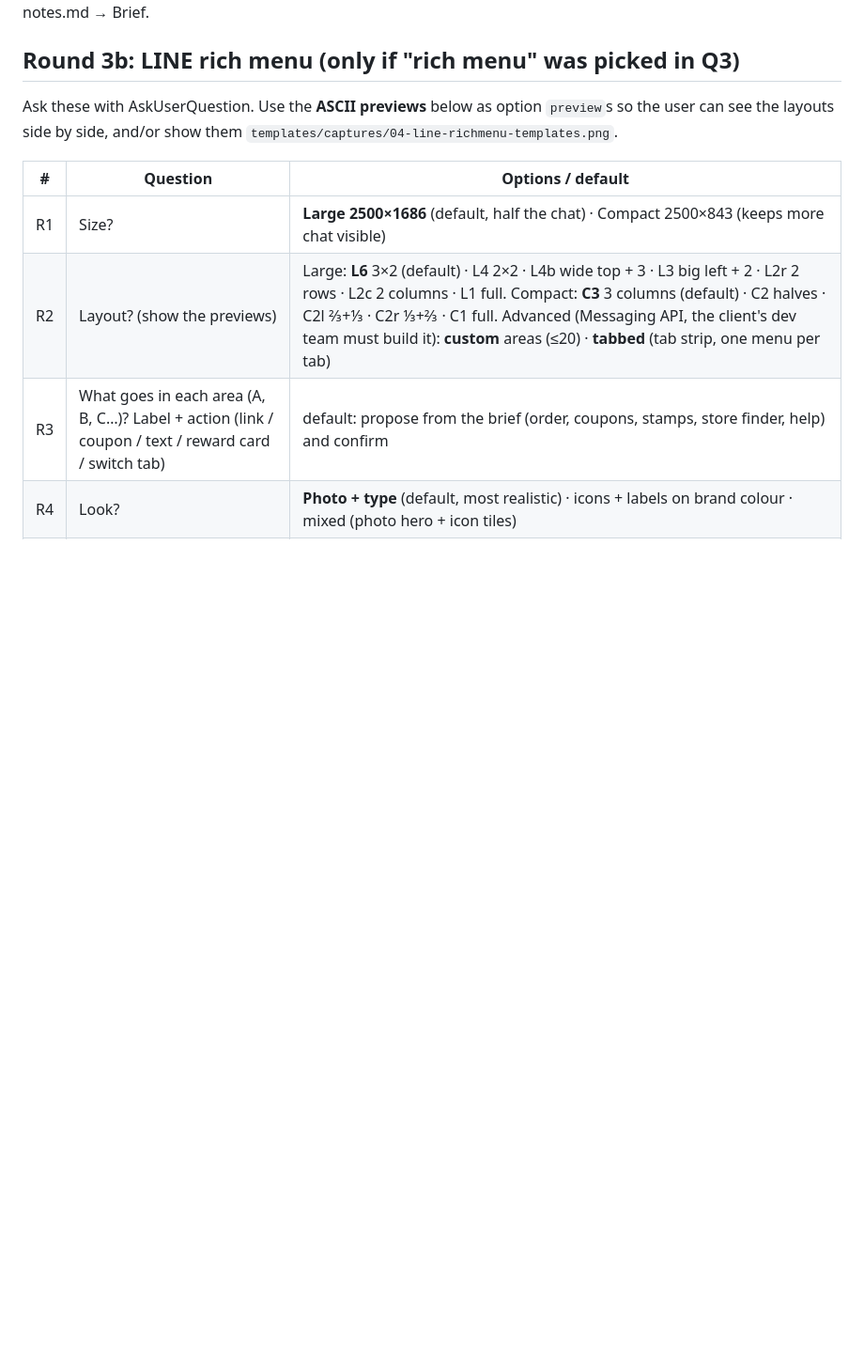
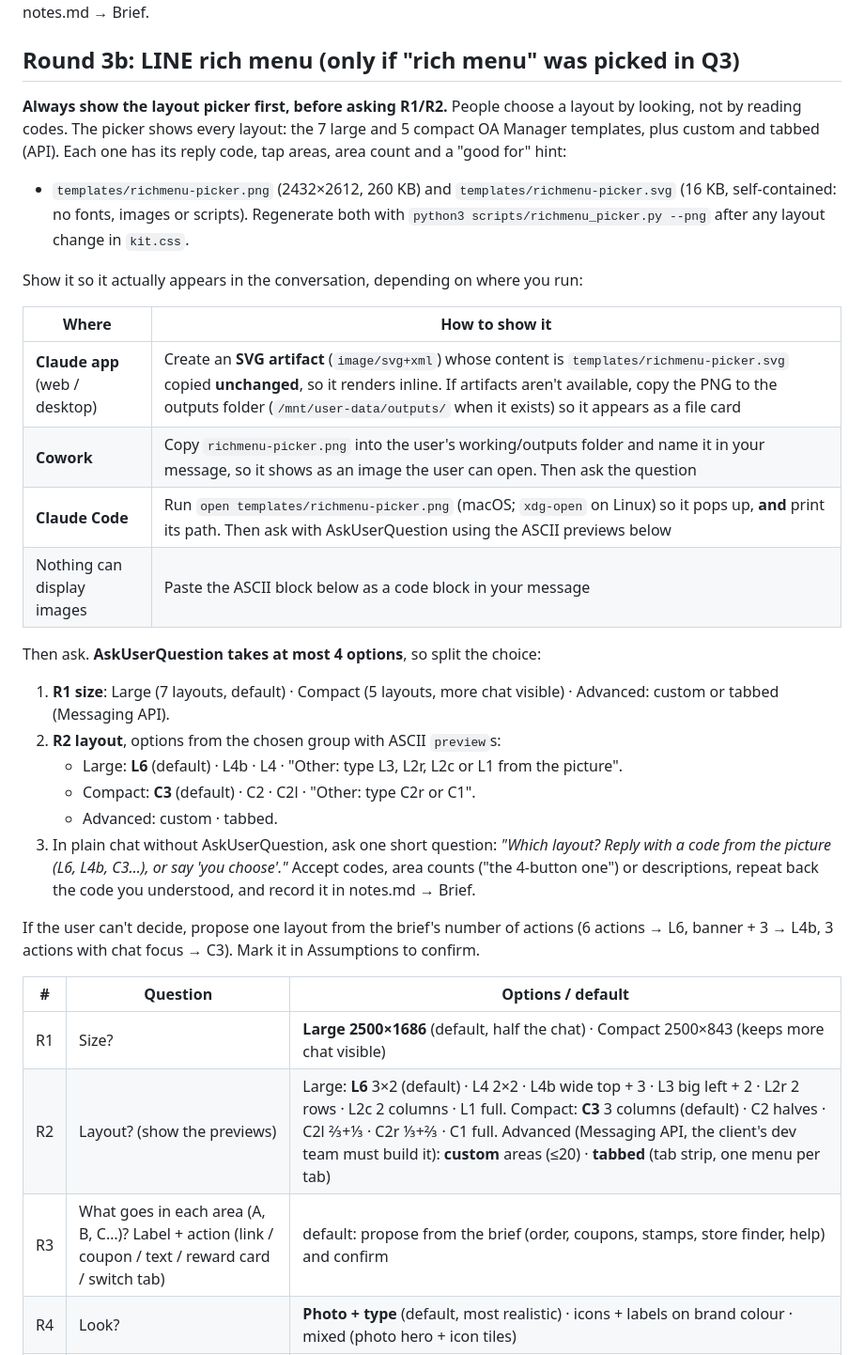
Before and after one commit to Inno-Merkle-TH/social-mockup-skill, a Markdown page: references/intake.md, the part around the change. Shown at 94% size. GitHub-like rendering; blank space fills up the shorter version.

```diff
--- a/references/intake.md
+++ b/references/intake.md
@@ -58,7 +58,27 @@ If L1 = open and L2 = previous messages, the visible chat area is small (~250 pt
 
 ## Round 3b: LINE rich menu (only if "rich menu" was picked in Q3)
 
-Ask these with AskUserQuestion. Use the **ASCII previews** below as option `preview`s so the user can see the layouts side by side, and/or show them `templates/captures/04-line-richmenu-templates.png`.
+**Always show the layout picker first, before asking R1/R2.** People choose a layout by looking, not by reading codes. The picker shows every layout: the 7 large and 5 compact OA Manager templates, plus custom and tabbed (API). Each one has its reply code, tap areas, area count and a "good for" hint:
+- `templates/richmenu-picker.png` (2432×2612, 260 KB) and `templates/richmenu-picker.svg` (16 KB, self-contained: no fonts, images or scripts). Regenerate both with `python3 scripts/richmenu_picker.py --png` after any layout change in `kit.css`.
+
+Show it so it actually appears in the conversation, depending on where you run:
+
+| Where | How to show it |
+|---|---|
+| **Claude app** (web / desktop) | Create an **SVG artifact** (`image/svg+xml`) whose content is `templates/richmenu-picker.svg` copied **unchanged**, so it renders inline. If artifacts aren't available, copy the PNG to the outputs folder (`/mnt/user-data/outputs/` when it exists) so it appears as a file card |
+| **Cowork** | Copy `richmenu-picker.png` into the user's working/outputs folder and name it in your message, so it shows as an image the user can open. Then ask the question |
+| **Claude Code** | Run `open templates/richmenu-picker.png` (macOS; `xdg-open` on Linux) so it pops up, **and** print its path. Then ask with AskUserQuestion using the ASCII previews below |
+| Nothing can display images | Paste the ASCII block below as a code block in your message |
+
+Then ask. **AskUserQuestion takes at most 4 options**, so split the choice:
+1. **R1 size**: Large (7 layouts, default) · Compact (5 layouts, more chat visible) · Advanced: custom or tabbed (Messaging API).
+2. **R2 layout**, options from the chosen group with ASCII `preview`s:
+   - Large: **L6** (default) · L4b · L4 · "Other: type L3, L2r, L2c or L1 from the picture".
+   - Compact: **C3** (default) · C2 · C2l · "Other: type C2r or C1".
+   - Advanced: custom · tabbed.
+3. In plain chat without AskUserQuestion, ask one short question: *"Which layout? Reply with a code from the picture (L6, L4b, C3…), or say 'you choose'."* Accept codes, area counts ("the 4-button one") or descriptions, repeat back the code you understood, and record it in notes.md → Brief.
+
+If the user can't decide, propose one layout from the brief's number of actions (6 actions → L6, banner + 3 → L4b, 3 actions with chat focus → C3). Mark it in Assumptions to confirm.
 
 | # | Question | Options / default |
 |---|---|---|
```
Also changed, not shown: README.md (+5 -2 lines), SKILL.md (+2 -1 lines), docs/richmenu-templates.jpg (deleted), templates/richmenu-picker.png (added), 2 other files.
